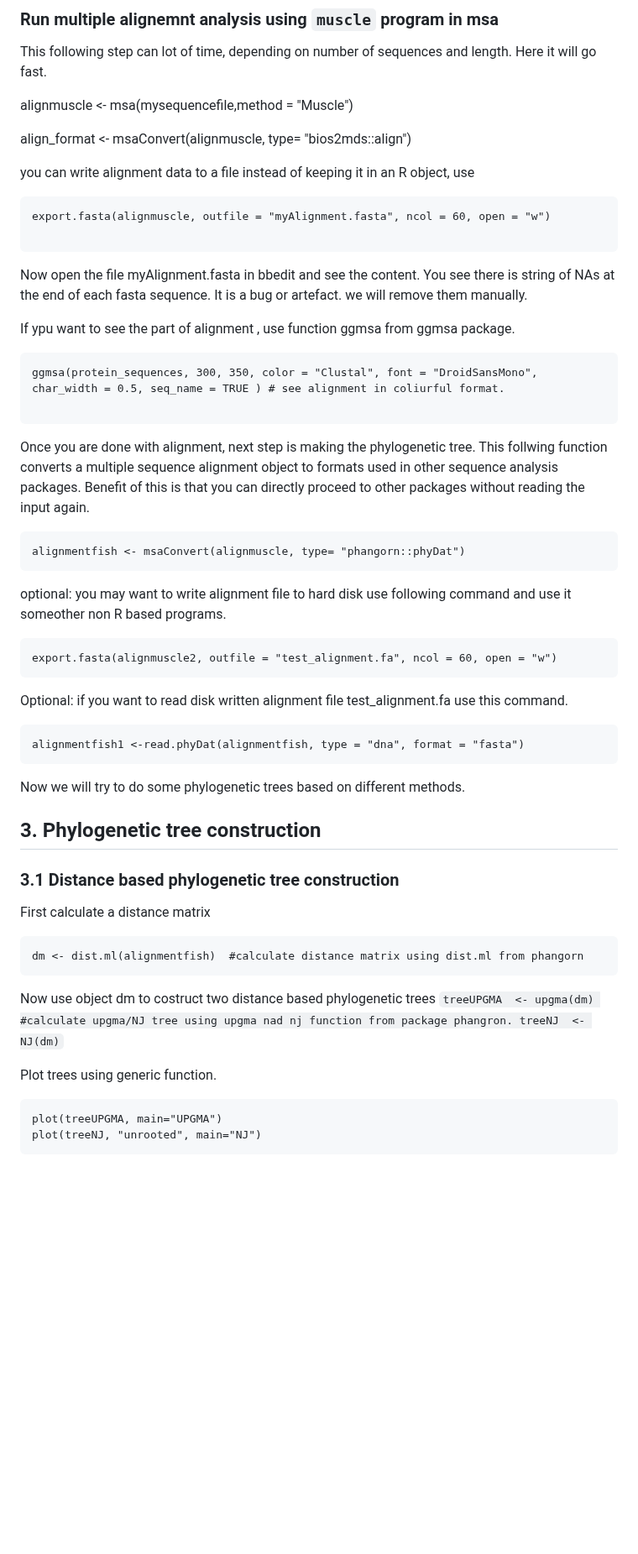
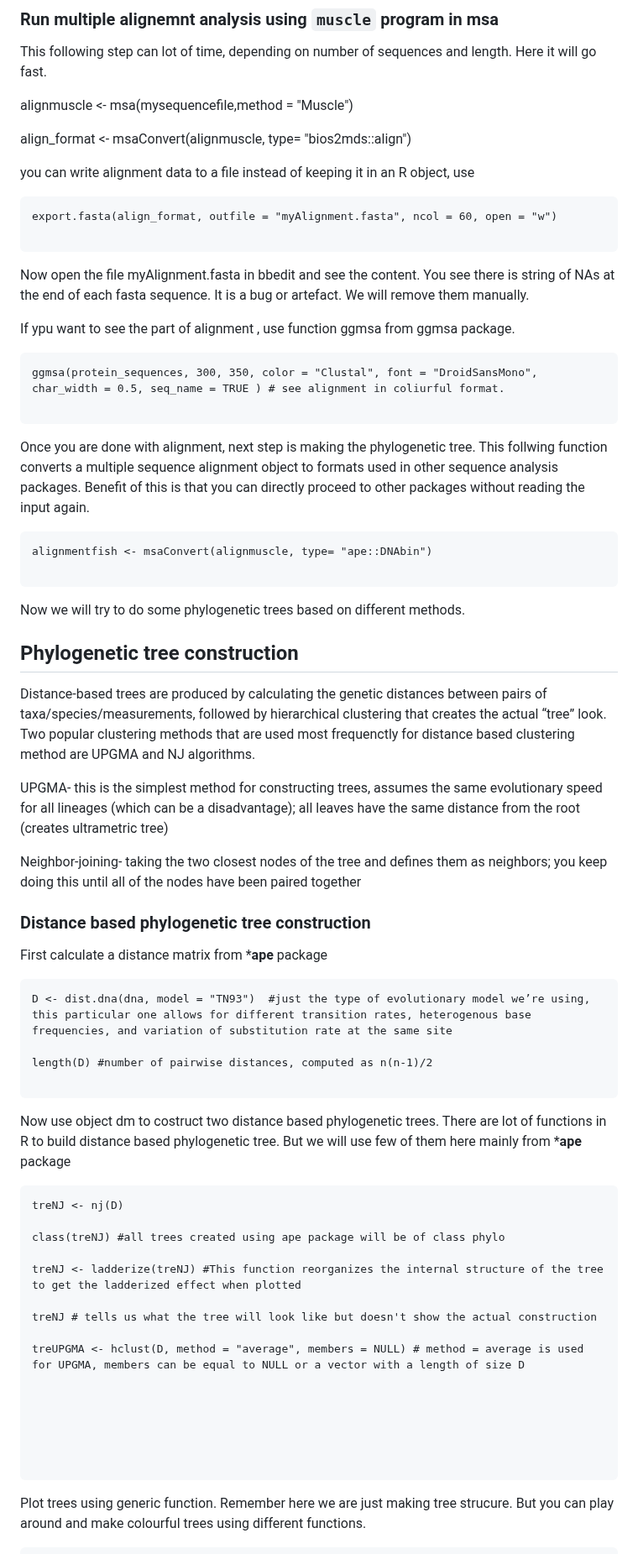
Before and after one commit to shri1984/study-images, a Markdown page: phylogenetics_050523_DM.md, the part around one of its changes. Shown at 84% size. Rendered like a GitHub page; blank space fills up the shorter version.

````diff
--- a/phylogenetics_050523_DM.md
+++ b/phylogenetics_050523_DM.md
@@ -106,11 +107,11 @@ align_format <- msaConvert(alignmuscle, type= "bios2mds::align")
 you can write alignment data to a file instead of keeping it in an R object, use
 
 ```
-export.fasta(alignmuscle, outfile = "myAlignment.fasta", ncol = 60, open = "w")
+export.fasta(align_format, outfile = "myAlignment.fasta", ncol = 60, open = "w")
 
 ```
 
-Now open the file myAlignment.fasta in bbedit and see the content. You see there is string of NAs at the end of each fasta sequence. It is a bug or artefact. we will remove them manually.
+Now open the file myAlignment.fasta in bbedit and see the content. You see there is string of NAs at the end of each fasta sequence. It is a bug or artefact. We will remove them manually.
 
 If ypu want to see the part of alignment , use function ggmsa from ggmsa package.
 
@@ -125,33 +126,51 @@ object to formats used in other sequence analysis packages. Benefit of
 this is that you can directly proceed to other packages without reading
 the input again.
 
-    alignmentfish <- msaConvert(alignmuscle, type= "phangorn::phyDat")
+```
+alignmentfish <- msaConvert(alignmuscle, type= "ape::DNAbin")
 
-optional: you may want to write alignment file to hard disk use
-following command and use it someother non R based programs.
-
-    export.fasta(alignmuscle2, outfile = "test_alignment.fa", ncol = 60, open = "w")
-
-Optional: if you want to read disk written alignment file
-test\_alignment.fa use this command.
-
-    alignmentfish1 <-read.phyDat(alignmentfish, type = "dna", format = "fasta")
+```
 
 Now we will try to do some phylogenetic trees based on different
 methods.
 
-## 3. Phylogenetic tree construction
+## Phylogenetic tree construction
 
-### 3.1 Distance based phylogenetic tree construction
+Distance-based trees are produced by calculating the genetic distances between pairs of taxa/species/measurements, followed by hierarchical clustering that creates the actual “tree” look. Two popular clustering methods that are used most frequenctly for distance based clustering method are UPGMA and NJ algorithms.
 
-First calculate a distance matrix
+UPGMA- this is the simplest method for constructing trees, assumes the same evolutionary speed for all lineages (which can be a disadvantage); all leaves have the same distance from the root (creates ultrametric tree)
 
-    dm <- dist.ml(alignmentfish)  #calculate distance matrix using dist.ml from phangorn
+Neighbor-joining- taking the two closest nodes of the tree and defines them as neighbors; you keep doing this until all of the nodes have been paired together
 
-Now use object dm to costruct two distance based phylogenetic trees
-`treeUPGMA  <- upgma(dm) #calculate upgma/NJ tree using upgma nad nj function from package phangron. treeNJ  <- NJ(dm)`
 
-Plot trees using generic function.
+### Distance based phylogenetic tree construction
 
-    plot(treeUPGMA, main="UPGMA")
-    plot(treeNJ, "unrooted", main="NJ")
+First calculate a distance matrix from ***ape** package
+
+```
+D <- dist.dna(dna, model = "TN93")  #just the type of evolutionary model we’re using, this particular one allows for different transition rates, heterogenous base frequencies, and variation of substitution rate at the same site
+
+length(D) #number of pairwise distances, computed as n(n-1)/2
+
+```
+Now use object dm to costruct two distance based phylogenetic trees. There are lot of functions in R to build distance based phylogenetic tree. But we will use few of them here mainly from ***ape** package
+
+```
+treNJ <- nj(D)
+
+class(treNJ) #all trees created using ape package will be of class phylo
+
+treNJ <- ladderize(treNJ) #This function reorganizes the internal structure of the tree to get the ladderized effect when plotted
+
+treNJ # tells us what the tree will look like but doesn't show the actual construction
+
+treUPGMA <- hclust(D, method = "average", members = NULL) # method = average is used for UPGMA, members can be equal to NULL or a vector with a length of size D
+
+
+
+
+
+
+```
+Plot trees using generic function. Remember here we are just making tree strucure. But you can play around and make colourful trees using different functions.
+
````
Also changed, not shown: other parts of phylogenetics_050523_DM.md (+23 -6 lines).
